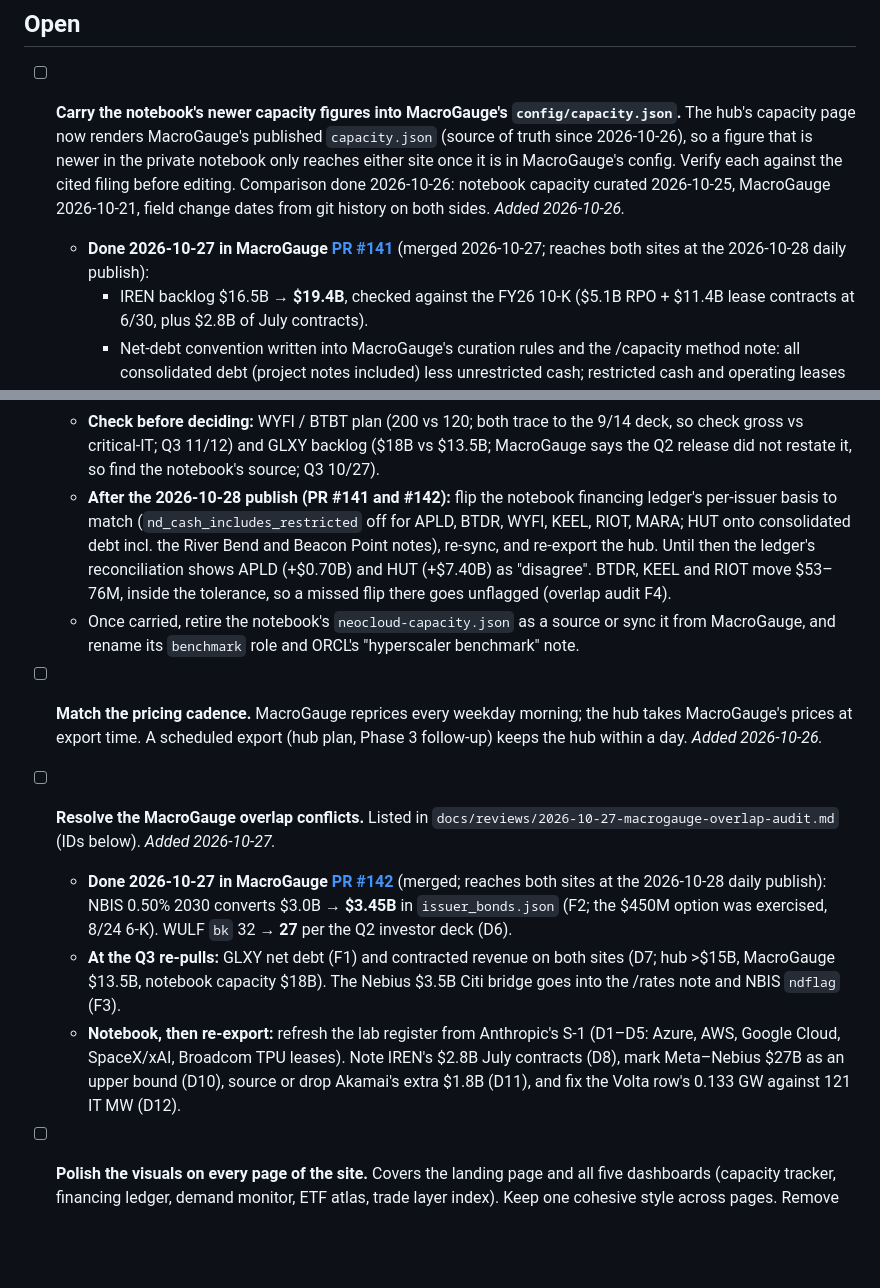
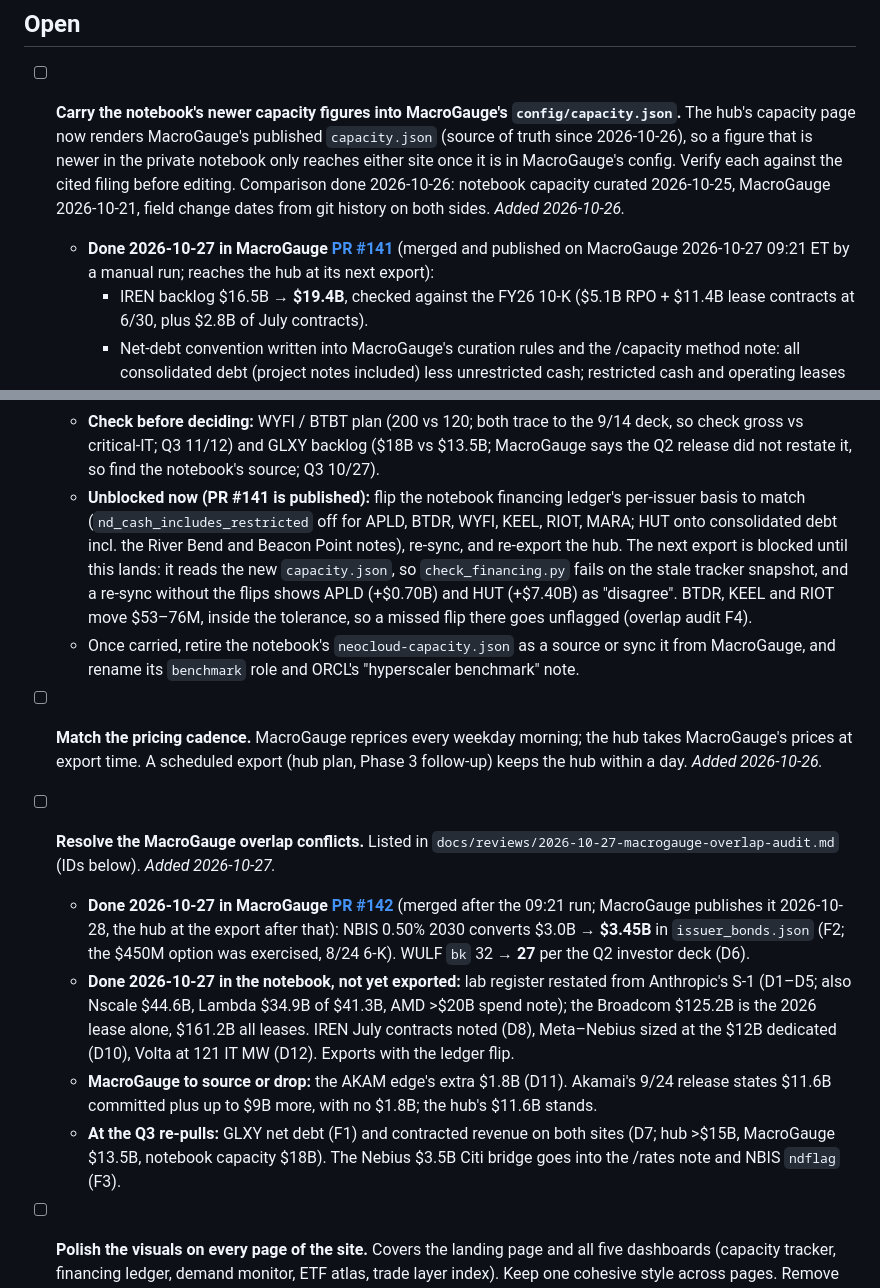
Before and after one commit to ewyluda/ai-infra-monitor, a Markdown page: todo.md, 2 parts joined by grey strips. GitHub-like rendering; blank space fills up the shorter version.

Commit message:
todo: PR #141 is already live; ledger flip unblocked; S-1 refresh done
PR #141 went out on MacroGauge at 09:21 ET on 2026-10-27 (a manual run),
not at the next day's publish, so the notebook ledger flag flip can run now
and gates the next export. Records the notebook's S-1 lab-register refresh
(D1-D5, D8, D10, D12) and moves D11 (Akamai's extra $1.8B) to MacroGauge.

Co-Authored-By: Claude Opus 5.5 <noreply@anthropic.com>

```diff
--- a/todo.md
+++ b/todo.md
@@ -11,8 +11,8 @@ Operational backlog for the public hub. Add items as they surface; check them of
   2026-10-26: notebook capacity curated 2026-10-25, MacroGauge 2026-10-21, field change dates from
   git history on both sides. *Added 2026-10-26.*
   - **Done 2026-10-27 in MacroGauge
-    [PR #141](https://github.com/ewyluda/macrogauge/pull/141)** (merged 2026-10-27; reaches both
-    sites at the 2026-10-28 daily publish):
+    [PR #141](https://github.com/ewyluda/macrogauge/pull/141)** (merged and published on
+    MacroGauge 2026-10-27 09:21 ET by a manual run; reaches the hub at its next export):
     - IREN backlog $16.5B → **$19.4B**, checked against the FY26 10-K ($5.1B RPO + $11.4B lease
       contracts at 6/30, plus $2.8B of July contracts).
     - Net-debt convention written into MacroGauge's curation rules and the /capacity method note:
@@ -48,11 +48,12 @@ Operational backlog for the public hub. Add items as they surface; check them of
   - **Check before deciding:** WYFI / BTBT plan (200 vs 120; both trace to the 9/14 deck, so check
     gross vs critical-IT; Q3 11/12) and GLXY backlog ($18B vs $13.5B; MacroGauge says the Q2
     release did not restate it, so find the notebook's source; Q3 10/27).
-  - **After the 2026-10-28 publish (PR #141 and #142):** flip the notebook financing ledger's
+  - **Unblocked now (PR #141 is published):** flip the notebook financing ledger's
     per-issuer basis to match (`nd_cash_includes_restricted` off for APLD, BTDR, WYFI, KEEL,
     RIOT, MARA; HUT onto consolidated debt incl. the River Bend and Beacon Point notes), re-sync,
-    and re-export the hub.
-    Until then the ledger's reconciliation shows APLD (+$0.70B) and HUT (+$7.40B) as "disagree".
+    and re-export the hub. The next export is blocked until this lands: it reads the new
+    `capacity.json`, so `check_financing.py` fails on the stale tracker snapshot, and a re-sync
+    without the flips shows APLD (+$0.70B) and HUT (+$7.40B) as "disagree".
     BTDR, KEEL and RIOT move $53–76M, inside the tolerance, so a missed flip there goes unflagged
     (overlap audit F4).
   - Once carried, retire the notebook's `neocloud-capacity.json` as a source or sync it from
@@ -65,16 +66,18 @@ Operational backlog for the public hub. Add items as they surface; check them of
 - [ ] **Resolve the MacroGauge overlap conflicts.** Listed in
   `docs/reviews/2026-10-27-macrogauge-overlap-audit.md` (IDs below). *Added 2026-10-27.*
   - **Done 2026-10-27 in MacroGauge [PR #142](https://github.com/ewyluda/macrogauge/pull/142)**
-    (merged; reaches both sites at the 2026-10-28 daily publish): NBIS 0.50% 2030 converts
-    $3.0B → **$3.45B** in `issuer_bonds.json` (F2; the $450M option was exercised, 8/24 6-K).
-    WULF `bk` 32 → **27** per the Q2 investor deck (D6).
+    (merged after the 09:21 run; MacroGauge publishes it 2026-10-28, the hub at the export after
+    that): NBIS 0.50% 2030 converts $3.0B → **$3.45B** in `issuer_bonds.json` (F2; the $450M
+    option was exercised, 8/24 6-K). WULF `bk` 32 → **27** per the Q2 investor deck (D6).
+  - **Done 2026-10-27 in the notebook, not yet exported:** lab register restated from Anthropic's
+    S-1 (D1–D5; also Nscale $44.6B, Lambda $34.9B of $41.3B, AMD >$20B spend note); the Broadcom
+    $125.2B is the 2026 lease alone, $161.2B all leases. IREN July contracts noted (D8), Meta–Nebius
+    sized at the $12B dedicated (D10), Volta at 121 IT MW (D12). Exports with the ledger flip.
+  - **MacroGauge to source or drop:** the AKAM edge's extra $1.8B (D11). Akamai's 9/24 release
+    states $11.6B committed plus up to $9B more, with no $1.8B; the hub's $11.6B stands.
   - **At the Q3 re-pulls:** GLXY net debt (F1) and contracted revenue on both sites (D7; hub >$15B,
     MacroGauge $13.5B, notebook capacity $18B). The Nebius $3.5B Citi bridge goes into the /rates
     note and NBIS `ndflag` (F3).
-  - **Notebook, then re-export:** refresh the lab register from Anthropic's S-1 (D1–D5: Azure,
-    AWS, Google Cloud, SpaceX/xAI, Broadcom TPU leases). Note IREN's $2.8B July contracts (D8),
-    mark Meta–Nebius $27B as an upper bound (D10), source or drop Akamai's extra $1.8B (D11), and
-    fix the Volta row's 0.133 GW against 121 IT MW (D12).
 
 - [ ] **Polish the visuals on every page of the site.** Covers the landing page and all five
   dashboards (capacity tracker, financing ledger, demand monitor, ETF atlas, trade layer index).
```
